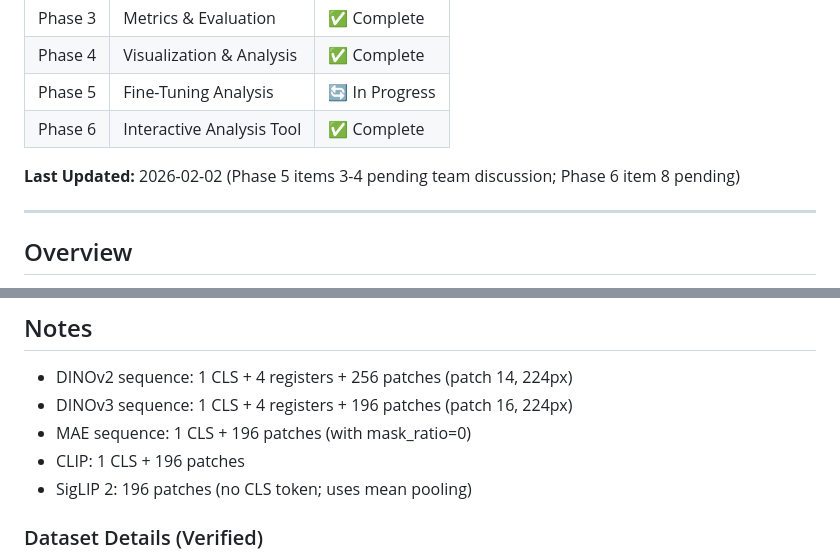
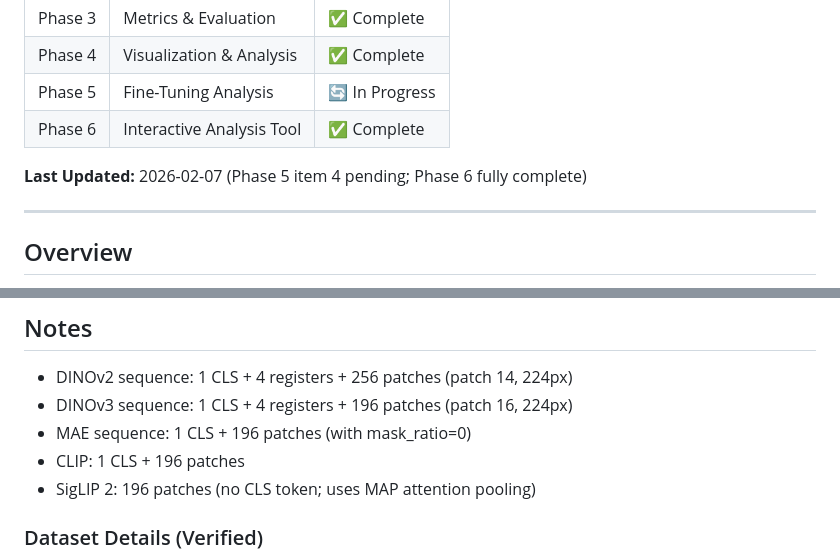
Before and after one commit to DesmondChoy/ssl_wikichurches, a Markdown page: docs/core/implementation_plan.md, 2 parts joined by grey strips. Rendered like a GitHub page.

```diff
--- a/docs/core/implementation_plan.md
+++ b/docs/core/implementation_plan.md
@@ -11,7 +11,7 @@
 | Phase 5 | Fine-Tuning Analysis | 🔄 In Progress |
 | Phase 6 | Interactive Analysis Tool | ✅ Complete |
 
-**Last Updated:** 2026-02-02 (Phase 5 items 3-4 pending team discussion; Phase 6 item 8 pending)
+**Last Updated:** 2026-02-07 (Phase 5 item 4 pending; Phase 6 fully complete)
 
 ---
 
@@ -512,7 +534,7 @@ model = ViTMAEModel.from_pretrained(model_id, config=config)
 - DINOv3 sequence: 1 CLS + 4 registers + 196 patches (patch 16, 224px)
 - MAE sequence: 1 CLS + 196 patches (with mask_ratio=0)
 - CLIP: 1 CLS + 196 patches
-- SigLIP 2: 196 patches (no CLS token; uses mean pooling)
+- SigLIP 2: 196 patches (no CLS token; uses MAP attention pooling)
 
 ### Dataset Details (Verified)
 
```
Also changed, not shown: other parts of docs/core/implementation_plan.md (+34 -12 lines).
